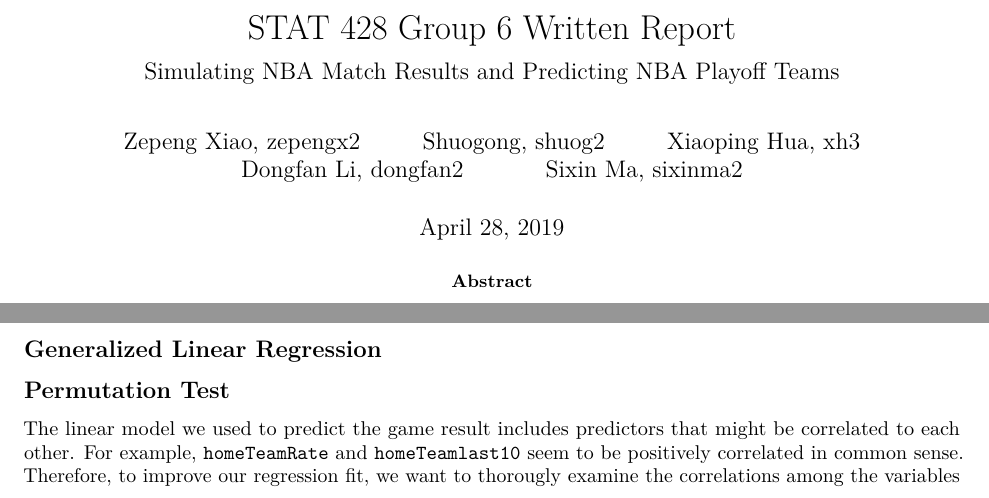
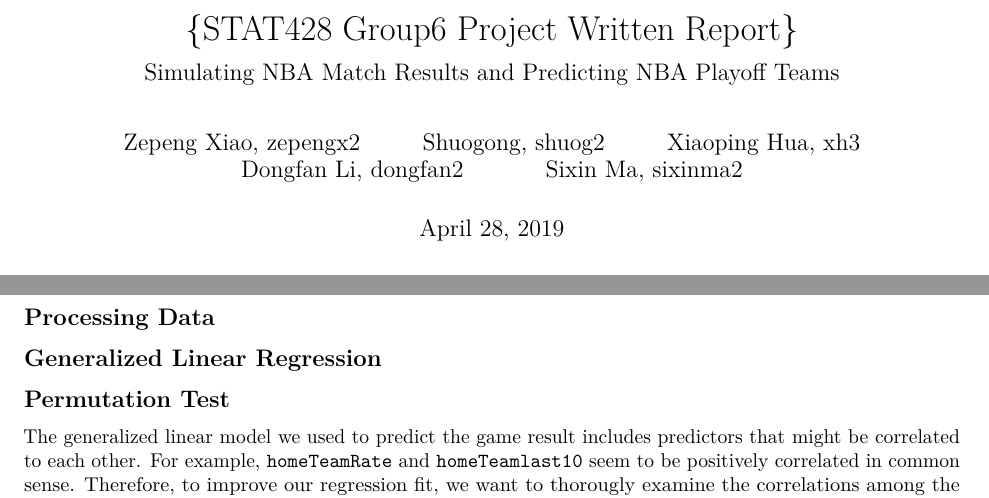
Before and after one commit to zepengxiao/NBA-simulation-and-prediction, an R Markdown document (group6_written_report.Rmd): two parts of pages 1 and 3 of 7, joined at a grey line, cut at the place of the change. Rendered offline with R 4.5, knitr and Pandoc, then LaTeX, with nearby package versions; code that draws random numbers runs with fixed seeds of ours.

Commit message:
rearrange report

```diff
--- a/group6_written_report.Rmd
+++ b/group6_written_report.Rmd
@@ -1,5 +1,6 @@
 ---
-title: "STAT 428 Group 6 Written Report"
+title: |
+  | \vspace{7cm} \LARGE{STAT428 Group6 Project Written Report}
 author:
 - Zepeng Xiao, zepengx2
 - Shuogong, shuog2
@@ -8,10 +9,6 @@ author:
 - Sixin Ma, sixinma2
 date: "April 28, 2019"
 subtitle: Simulating NBA Match Results and Predicting NBA Playoff Teams
-abstract: "| The main purpose of our project is simulating match results and predicting
-  \n| NBA playoff teams for season 2017-18 based on this season's real data, and\n|
-  comparing our results with this season's real data to calculate our method's\n|
-  accuracy.\n"
 output: pdf_document
 ---
 
@@ -50,11 +51,13 @@ The focus is on the past 17-18 season. We will try to predict based on prior par
 
 # Methods
 
+## Processing Data
+
 ## Generalized Linear Regression
 
 ## Permutation Test
 
-The linear model we used to predict the game result includes predictors that might be correlated to each other. For example, `homeTeamRate` and `homeTeamlast10` seem to be positively correlated in common sense. Therefore, to improve our regression fit, we want to thorougly examine the correlations among the variables and proceed to use ridge regression if the variables are confirmed to be correlated. The variables for testing are,
+The generalized linear model we used to predict the game result includes predictors that might be correlated to each other. For example, `homeTeamRate` and `homeTeamlast10` seem to be positively correlated in common sense. Therefore, to improve our regression fit, we want to thorougly examine the correlations among the variables and proceed to use ridge regression if the variables are confirmed to be correlated. The variables for testing are,
 
 - `homeTeamRate`
 - `awayTeamRate`
```
Also changed, not shown: group6_written_report.html, group6_written_report.pdf, group6_written_report.Rmd (4 more changed lines), 1 other file.
